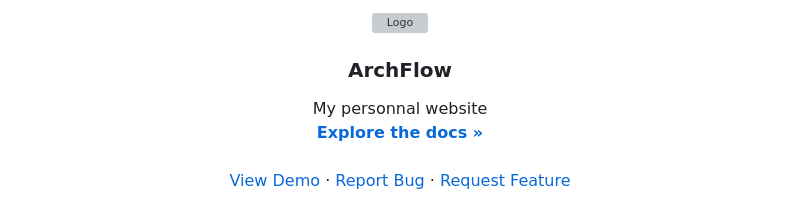
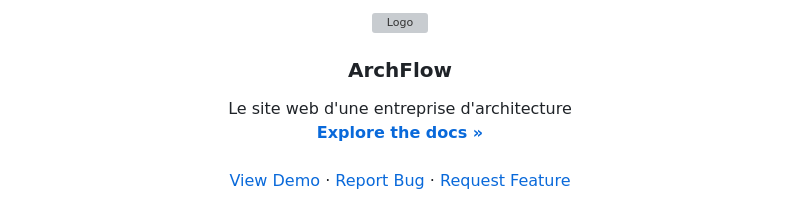
Before and after one commit to beloow/ArchFlow, a Markdown page: README.md, the part around one of its changes. Rendered like a GitHub page; grey boxes are pictures that could not be loaded.

```diff
--- a/README.md
+++ b/README.md
@@ -19,7 +19,7 @@
   <h3 align="center">ArchFlow</h3>
 
   <p align="center">
-    My personnal website
+    Le site web d'une entreprise d'architecture
     <br />
     <a href="https://github.com/beloow/ArchFlow/index.html"><strong>Explore the docs »</strong></a>
     <br />
```
Also changed, not shown: other parts of README.md (+1 -1 lines).
